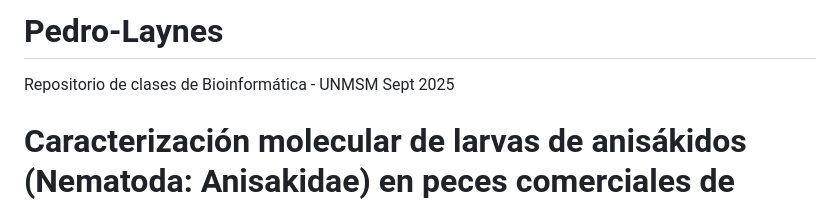
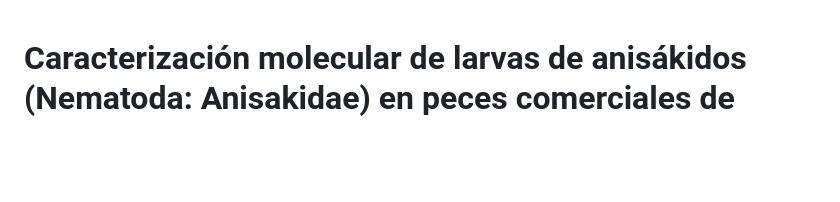
Before and after one commit to pedrolaynes8-ui/Pedro-Laynes, a Markdown page: README.md, the part around the change. Rendered like a GitHub page; blank space fills up the shorter version.

```diff
--- a/README.md
+++ b/README.md
@@ -1,6 +1,3 @@
-# Pedro-Laynes
-Repositorio de clases de Bioinformática - UNMSM Sept 2025
-
 # Caracterización molecular de larvas de anisákidos (Nematoda: Anisakidae) en peces comerciales de Loreto - Perú, mediante el análisis del gen mitocondrial COX II
 
 # Objetivo general
```
